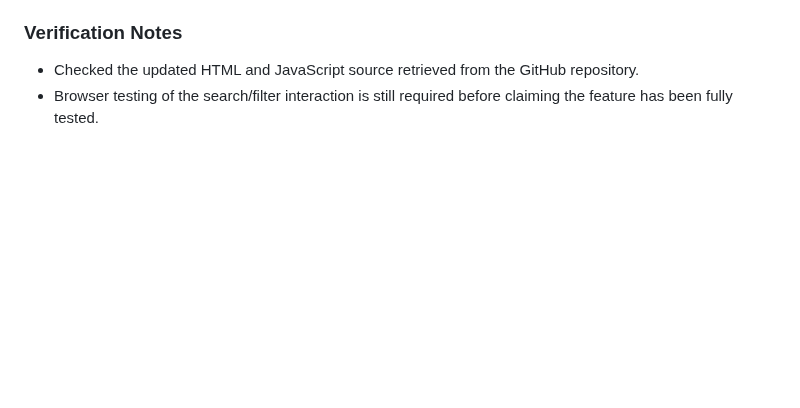
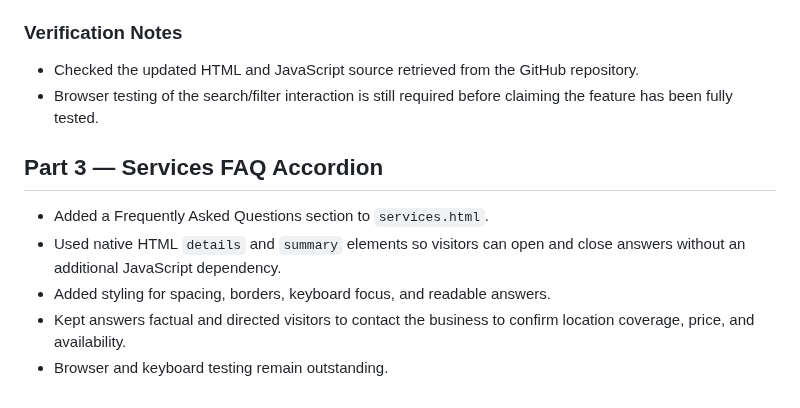
Before and after one commit to Duncan-Loza/Web-Dev-, a Markdown page: # Changelog.md, the part around the change. GitHub-like rendering; blank space fills up the shorter version.

Commit message:
Record services FAQ accordion changes

```diff
--- a/# Changelog.md
+++ b/# Changelog.md
@@ -146,3 +146,12 @@
 ### Verification Notes
 * Checked the updated HTML and JavaScript source retrieved from the GitHub repository.
 * Browser testing of the search/filter interaction is still required before claiming the feature has been fully tested.
+
+
+## Part 3 — Services FAQ Accordion
+
+* Added a Frequently Asked Questions section to `services.html`.
+* Used native HTML `details` and `summary` elements so visitors can open and close answers without an additional JavaScript dependency.
+* Added styling for spacing, borders, keyboard focus, and readable answers.
+* Kept answers factual and directed visitors to contact the business to confirm location coverage, price, and availability.
+* Browser and keyboard testing remain outstanding.
```
